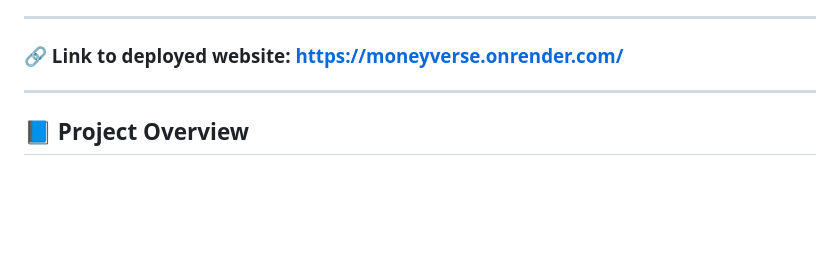
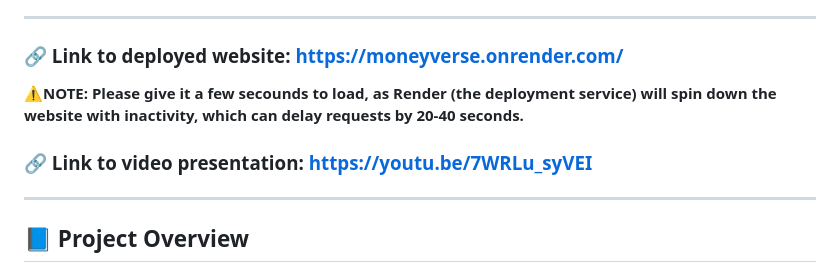
Before and after one commit to thatharshal/moneyverse, a Markdown page: README.md, the part around the change. Rendered like a GitHub page; blank space fills up the shorter version.

Commit message:
Update README.md
Updated the presentation video link as per the hackathon requirements.

```diff
--- a/README.md
+++ b/README.md
@@ -6,6 +6,8 @@
 
 ---
 ### 🔗 Link to deployed website: https://moneyverse.onrender.com/
+**⚠️NOTE: Please give it a few secounds to load, as Render (the deployment service) will spin down the website with inactivity, which can delay requests by 20-40 seconds.**
+### 🔗 Link to video presentation: https://youtu.be/7WRLu_syVEI
 ---
 ## 📘 Project Overview
 
```
